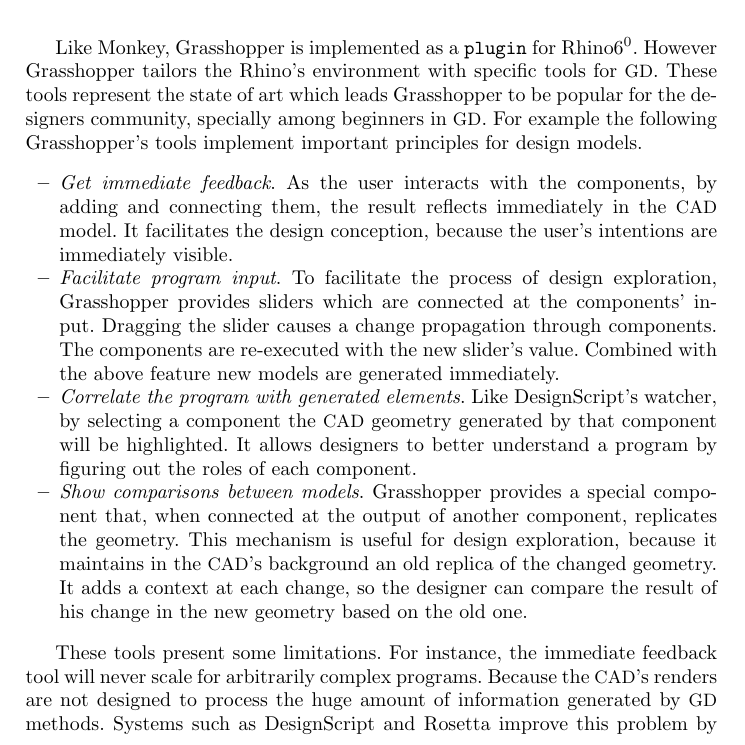
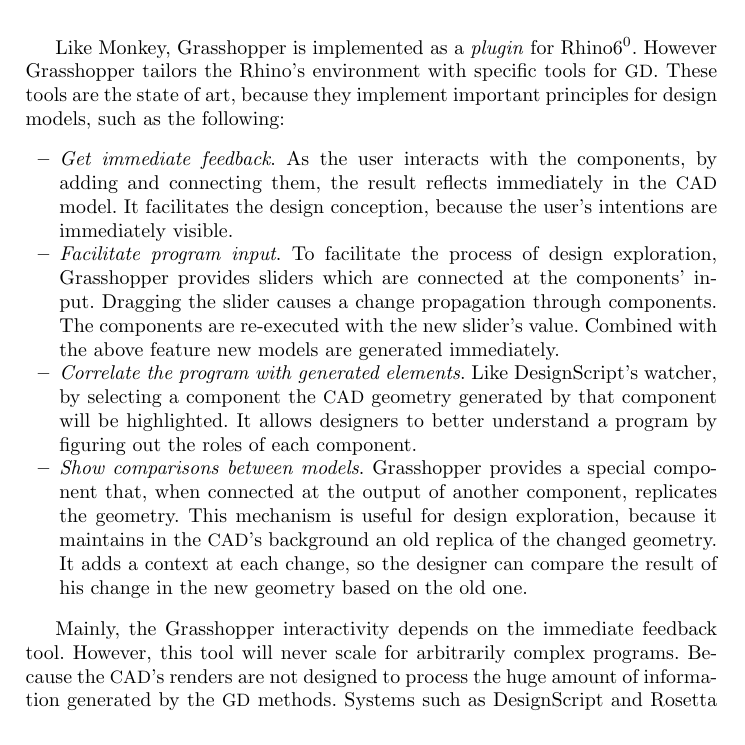
Before and after one commit to gui-/thesis, a LaTeX paper (report/report.tex, which reads report/sections/5-related-work.tex): part of page 12 of 17, cut so that both start at the same text. Compiled offline with pdfLaTeX.

Commit message:
new version

```diff
--- a/report/sections/5-related-work.tex
+++ b/report/sections/5-related-work.tex
@@ -190,7 +190,7 @@
   \label{fig:grass}
 \end{figure}
 
-Like Monkey, Grasshopper is implemented as a \texttt{plugin} for Rhino\footnotemark[\ref{rhin}]. However Grasshopper tailors the Rhino's environment with specific tools for \ac{gd}. These tools represent the state of art which leads Grasshopper to be popular for the designers community, specially among beginners in \ac{gd}. For example the following Grasshopper's tools implement important principles for design models.
+Like Monkey, Grasshopper is implemented as a \textit{plugin} for Rhino\footnotemark[\ref{rhin}]. However Grasshopper tailors the Rhino's environment with specific tools for \ac{gd}. These tools are the state of art, because they implement important principles for design models, such as the following:
 
 \begin{itemize}
  \item \textit{Get immediate feedback}. As the user interacts with the components, by adding and connecting them, the result reflects immediately in the \ac{cad} model. It facilitates the design conception, because the user's intentions are immediately visible.
@@ -199,7 +199,7 @@
  \item \textit{Show comparisons between models}. Grasshopper provides a special component that, when connected at the output of another component, replicates the geometry. This mechanism is useful for design exploration, because it maintains in the \ac{cad}'s background an old replica of the changed geometry. It adds a context at each change, so the designer can compare the result of his change in the new geometry based on the old one.
 \end{itemize}
 
-These tools present some limitations. For instance, the immediate feedback tool will never scale for arbitrarily complex programs. Because the \ac{cad}'s renders are not designed to process the huge amount of information generated by \ac{gd} methods. Systems such as DesignScript and Rosetta improve this problem by sidestepping most of the functionality of traditional \ac{cad} tools and focusing only on the generation and visualization of geometric models. So these systems provide a backend based on OpenGL that does not depend on a full-fledged \ac{cad} application. However in Grasshopper designers cannot use this backend.
+Mainly, the Grasshopper interactivity depends on the immediate feedback tool. However, this tool will never scale for arbitrarily complex programs. Because the \ac{cad}'s renders are not designed to process the huge amount of information generated by the \ac{gd} methods. Systems such as DesignScript and Rosetta improve this problem by sidestepping most of the functionality of traditional \ac{cad} tools and focusing only on the generation and visualization of geometric models. So these systems provide a backend based on OpenGL that is independent of a full-fledged \ac{cad} application. But in Grasshopper there is no such backend.
 
 Moreover, the correlation tools do not support the reverse association. And finally, for the comparisons be showed, the designer should add another component to the program. It requires that he understands the program, or at least the main data flow, in order to use this feature. Unlike this approach, this feature should be available whenever a change in the model occurs.
 %%%%%%%%%%%%%%%%%%%%%%%%%%%%%%%%%%%%%%%%%%%%%%%%%%%%%%%%%%%%%%%%%%%%%%%%%%%%%%%%%%%%%%%%%%%%%%%%%%%%%%%%%
```
